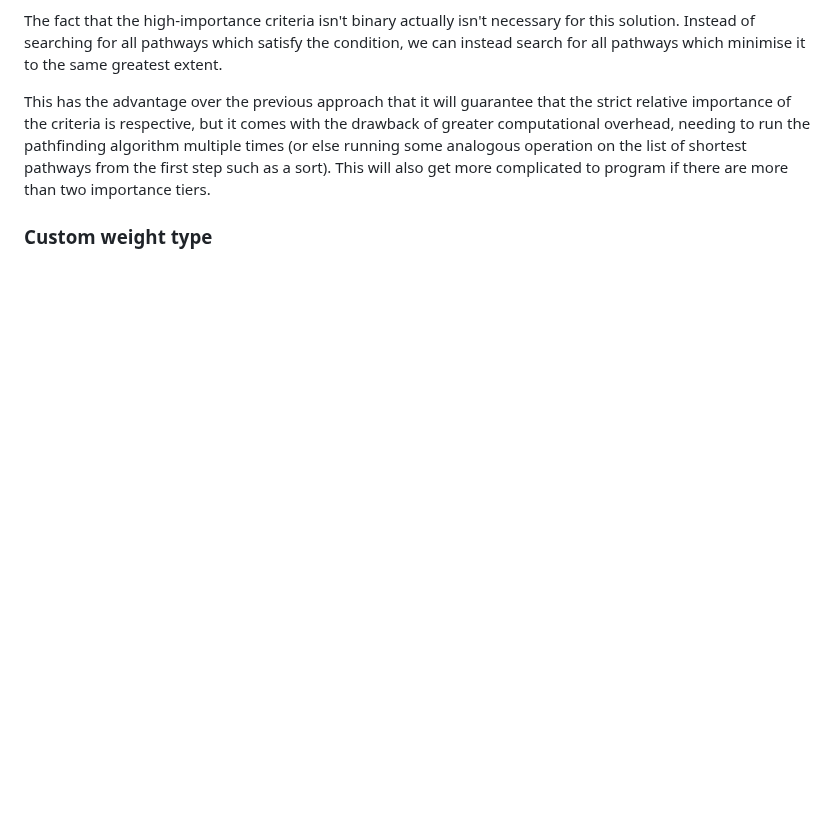
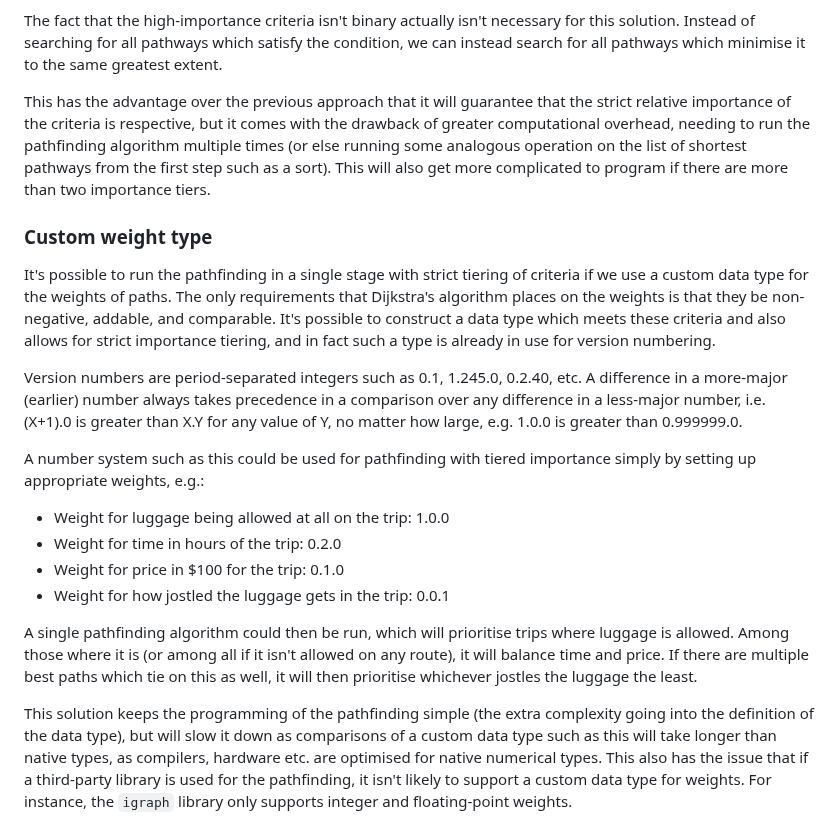
Before and after one commit to PSDI-UK/psdi-data-conversion, a Markdown page: doc/conversion_chaining.md, the part around the change. GitHub-like rendering; blank space fills up the shorter version.

Commit message:
Add another possible option

```diff
--- a/doc/conversion_chaining.md
+++ b/doc/conversion_chaining.md
@@ -94,3 +94,18 @@ The fact that the high-importance criteria isn't binary actually isn't necessary
 This has the advantage over the previous approach that it will guarantee that the strict relative importance of the criteria is respective, but it comes with the drawback of greater computational overhead, needing to run the pathfinding algorithm multiple times (or else running some analogous operation on the list of shortest pathways from the first step such as a sort). This will also get more complicated to program if there are more than two importance tiers.
 
 ### Custom weight type
+
+It's possible to run the pathfinding in a single stage with strict tiering of criteria if we use a custom data type for the weights of paths. The only requirements that Dijkstra's algorithm places on the weights is that they be non-negative, addable, and comparable. It's possible to construct a data type which meets these criteria and also allows for strict importance tiering, and in fact such a type is already in use for version numbering.
+
+Version numbers are period-separated integers such as 0.1, 1.245.0, 0.2.40, etc. A difference in a more-major (earlier) number always takes precedence in a comparison over any difference in a less-major number, i.e. (X+1).0 is greater than X.Y for any value of Y, no matter how large, e.g. 1.0.0 is greater than 0.999999.0.
+
+A number system such as this could be used for pathfinding with tiered importance simply by setting up appropriate weights, e.g.:
+
+- Weight for luggage being allowed at all on the trip: 1.0.0
+- Weight for time in hours of the trip: 0.2.0
+- Weight for price in $100 for the trip: 0.1.0
+- Weight for how jostled the luggage gets in the trip: 0.0.1
+
+A single pathfinding algorithm could then be run, which will prioritise trips where luggage is allowed. Among those where it is (or among all if it isn't allowed on any route), it will balance time and price. If there are multiple best paths which tie on this as well, it will then prioritise whichever jostles the luggage the least.
+
+This solution keeps the programming of the pathfinding simple (the extra complexity going into the definition of the data type), but will slow it down as comparisons of a custom data type such as this will take longer than native types, as compilers, hardware etc. are optimised for native numerical types. This also has the issue that if a third-party library is used for the pathfinding, it isn't likely to support a custom data type for weights. For instance, the `igraph` library only supports integer and floating-point weights.
```
